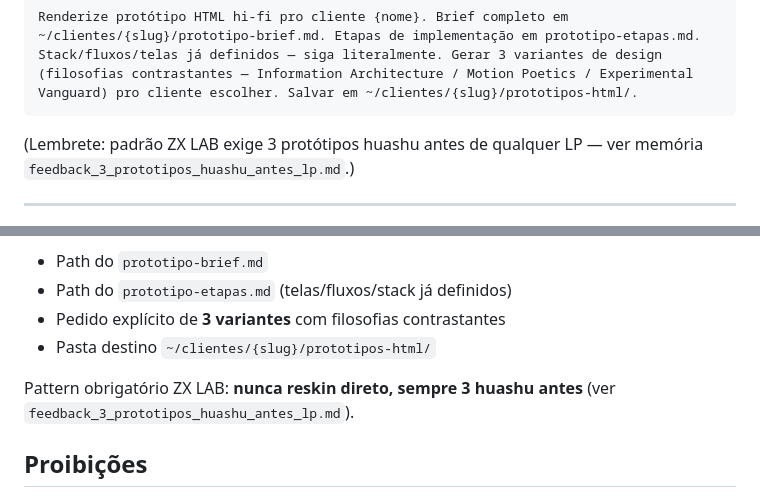
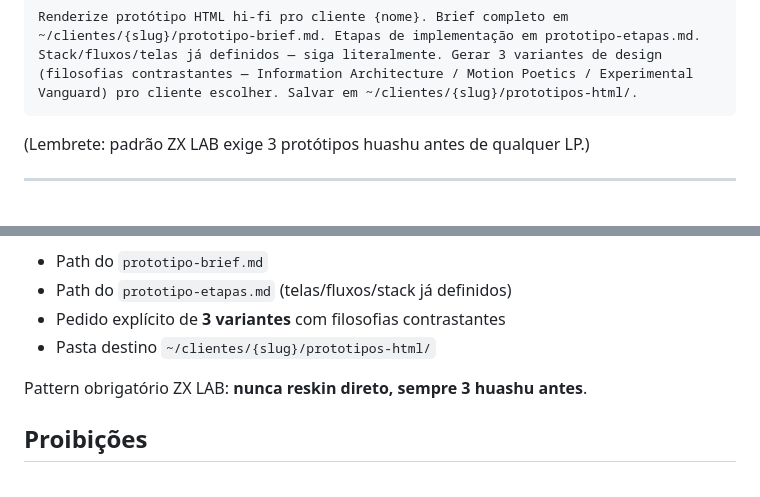
Before and after one commit to zxmarketingdigital/zx-control-setup8-skills-agencia, a Markdown page: skills/prototipar-sistema/SKILL.md, 2 parts joined by grey strips. Rendered like a GitHub page.

Commit message:
fix(seguranca): remove pointer de memoria interna do repo publico
skills/prototipar-sistema/{reference,SKILL}.md apontavam 3x pro slug
feedback_3_prototipos_huashu_antes_lp.md, que só existe na memória do
Rafael. A instrução em si (sempre gerar 3 huashu antes de reskin
direto) fica — só o pointer pra memória interna saiu.

Coberto pela regra ampliada no_internal_infra_leak do setup-ci.

Co-Authored-By: Claude Opus 5 <noreply@anthropic.com>

````diff
--- a/skills/prototipar-sistema/SKILL.md
+++ b/skills/prototipar-sistema/SKILL.md
@@ -143,7 +143,7 @@ Se `sim` → invocar skill `huashu-design` com:
 Renderize protótipo HTML hi-fi pro cliente {nome}. Brief completo em ~/clientes/{slug}/prototipo-brief.md. Etapas de implementação em prototipo-etapas.md. Stack/fluxos/telas já definidos — siga literalmente. Gerar 3 variantes de design (filosofias contrastantes — Information Architecture / Motion Poetics / Experimental Vanguard) pro cliente escolher. Salvar em ~/clientes/{slug}/prototipos-html/.
 ```
 
-(Lembrete: padrão ZX LAB exige 3 protótipos huashu antes de qualquer LP — ver memória `feedback_3_prototipos_huashu_antes_lp.md`.)
+(Lembrete: padrão ZX LAB exige 3 protótipos huashu antes de qualquer LP.)
 
 ---
 
@@ -397,7 +397,7 @@ Esta skill **NUNCA reimplementa renderização HTML**. Sempre delega a `huashu-d
 - Pedido explícito de **3 variantes** com filosofias contrastantes
 - Pasta destino `~/clientes/{slug}/prototipos-html/`
 
-Pattern obrigatório ZX LAB: **nunca reskin direto, sempre 3 huashu antes** (ver `feedback_3_prototipos_huashu_antes_lp.md`).
+Pattern obrigatório ZX LAB: **nunca reskin direto, sempre 3 huashu antes**.
 
 ## Proibições
 
````
Also changed, not shown: skills/prototipar-sistema/reference.md (+1 -1 lines).
